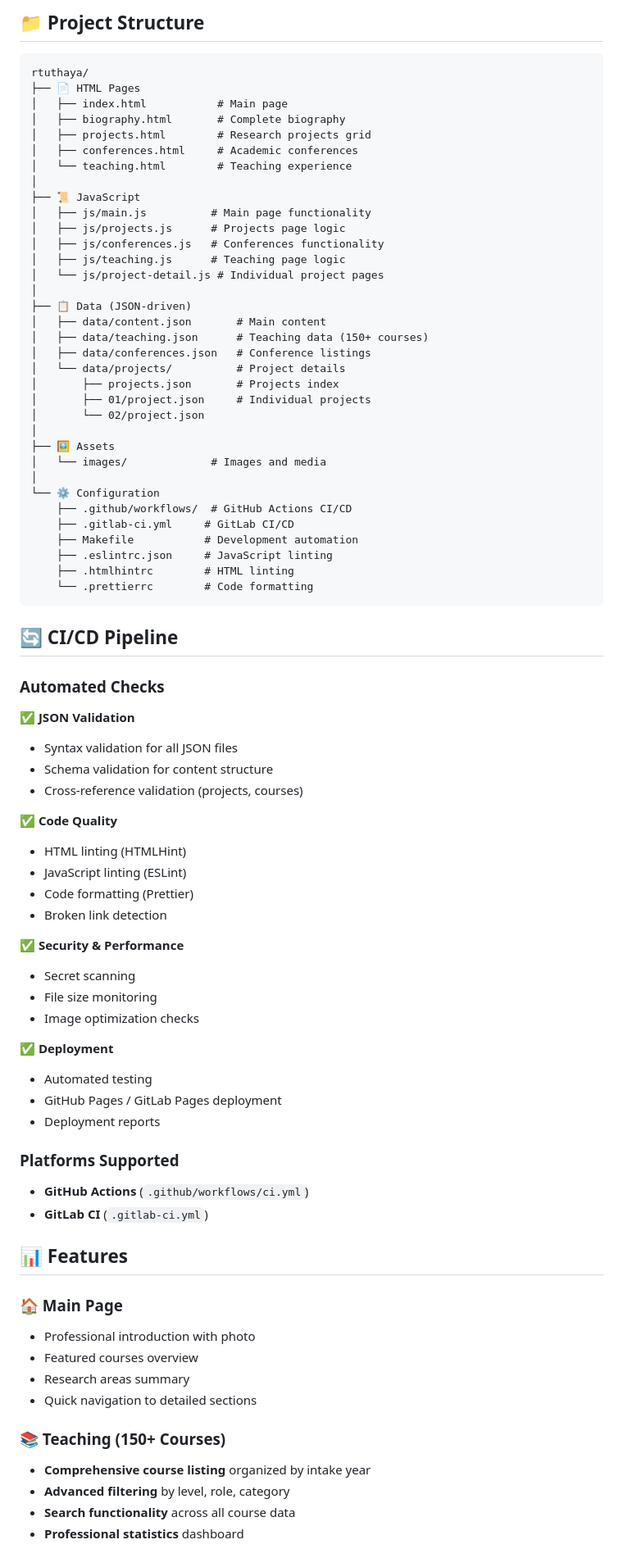
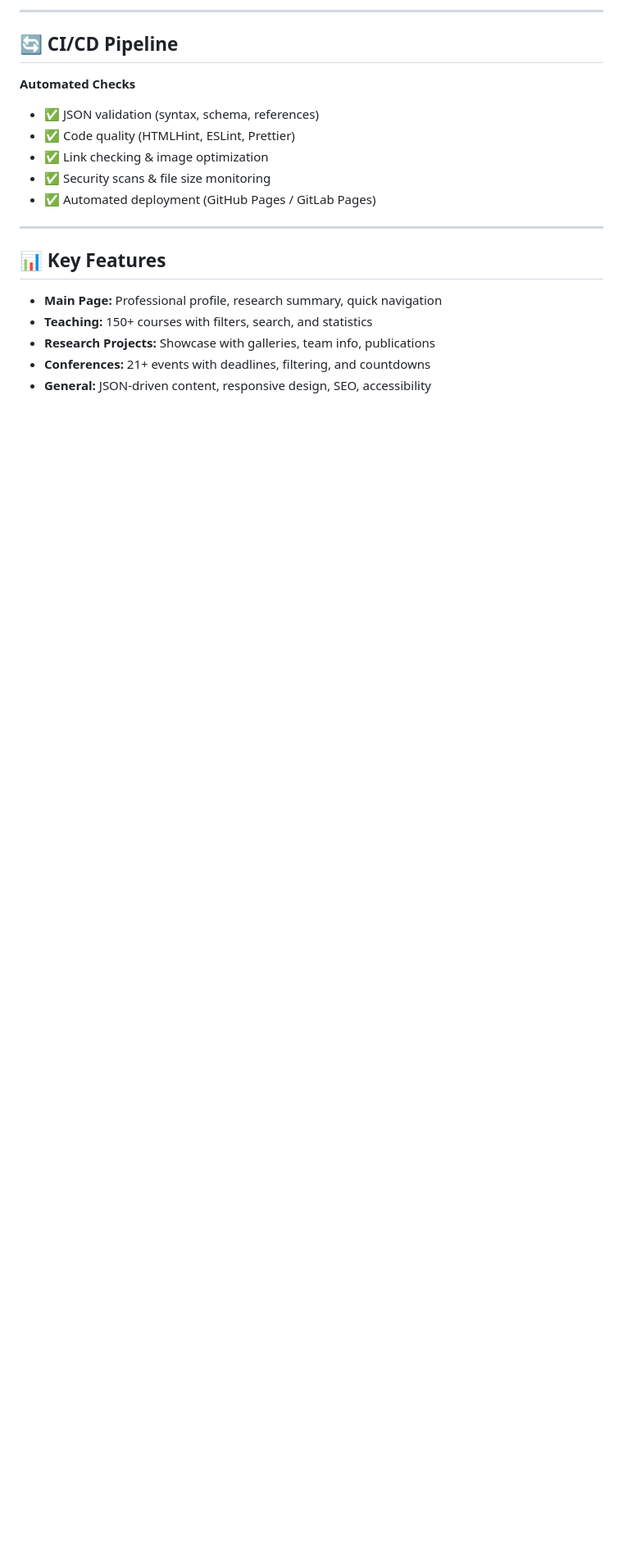
Before and after one commit to aaivu/rtuthaya, a Markdown page: README.md, the part around one of its changes. Shown at 82% size. GitHub-like rendering; blank space fills up the shorter version.

````diff
--- a/README.md
+++ b/README.md
@@ -64,85 +69,24 @@ make info             # Show project statistics
 ```
 
-## 📁 Project Structure
-
-```
-rtuthaya/
-├── 📄 HTML Pages
-│   ├── index.html           # Main page
-│   ├── biography.html       # Complete biography
-│   ├── projects.html        # Research projects grid
-│   ├── conferences.html     # Academic conferences
-│   └── teaching.html        # Teaching experience
-│
-├── 📜 JavaScript
-│   ├── js/main.js          # Main page functionality
-│   ├── js/projects.js      # Projects page logic
-│   ├── js/conferences.js   # Conferences functionality
-│   ├── js/teaching.js      # Teaching page logic
-│   └── js/project-detail.js # Individual project pages
-│
-├── 📋 Data (JSON-driven)
-│   ├── data/content.json       # Main content
-│   ├── data/teaching.json      # Teaching data (150+ courses)
-│   ├── data/conferences.json   # Conference listings
-│   └── data/projects/          # Project details
-│       ├── projects.json       # Projects index
-│       ├── 01/project.json     # Individual projects
-│       └── 02/project.json
-│
-├── 🖼️ Assets
-│   └── images/             # Images and media
-│
-└── ⚙️ Configuration
-    ├── .github/workflows/  # GitHub Actions CI/CD
-    ├── .gitlab-ci.yml     # GitLab CI/CD
-    ├── Makefile           # Development automation
-    ├── .eslintrc.json     # JavaScript linting
-    ├── .htmlhintrc        # HTML linting
-    └── .prettierrc        # Code formatting
-```
+---
 
 ## 🔄 CI/CD Pipeline
 
-### Automated Checks
+**Automated Checks**
 
-✅ **JSON Validation**
-- Syntax validation for all JSON files
-- Schema validation for content structure
-- Cross-reference validation (projects, courses)
+* ✅ JSON validation (syntax, schema, references)
+* ✅ Code quality (HTMLHint, ESLint, Prettier)
+* ✅ Link checking & image optimization
+* ✅ Security scans & file size monitoring
+* ✅ Automated deployment (GitHub Pages / GitLab Pages)
 
-✅ **Code Quality**
-- HTML linting (HTMLHint)
-- JavaScript linting (ESLint)
-- Code formatting (Prettier)
-- Broken link detection
+---
 
-✅ **Security & Performance**
-- Secret scanning
-- File size monitoring
-- Image optimization checks
+## 📊 Key Features
 
-✅ **Deployment**
-- Automated testing
-- GitHub Pages / GitLab Pages deployment
-- Deployment reports
+* **Main Page:** Professional profile, research summary, quick navigation
+* **Teaching:** 150+ courses with filters, search, and statistics
+* **Research Projects:** Showcase with galleries, team info, publications
+* **Conferences:** 21+ events with deadlines, filtering, and countdowns
+* **General:** JSON-driven content, responsive design, SEO, accessibility
 
-### Platforms Supported
-
-- **GitHub Actions** (`.github/workflows/ci.yml`)
-- **GitLab CI** (`.gitlab-ci.yml`)
-
-## 📊 Features
-
-### 🏠 Main Page
-- Professional introduction with photo
-- Featured courses overview
-- Research areas summary
-- Quick navigation to detailed sections
-
-### 📚 Teaching (150+ Courses)
-- **Comprehensive course listing** organized by intake year
-- **Advanced filtering** by level, role, category
-- **Search functionality** across all course data
-- **Professional statistics** dashboard
-
````
Also changed, not shown: other parts of README.md (+56 -106 lines).
